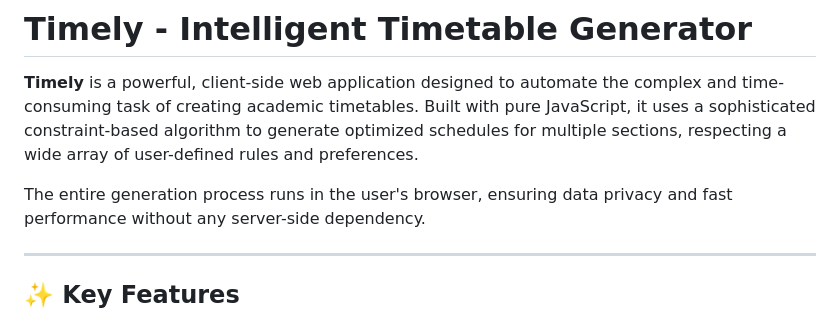
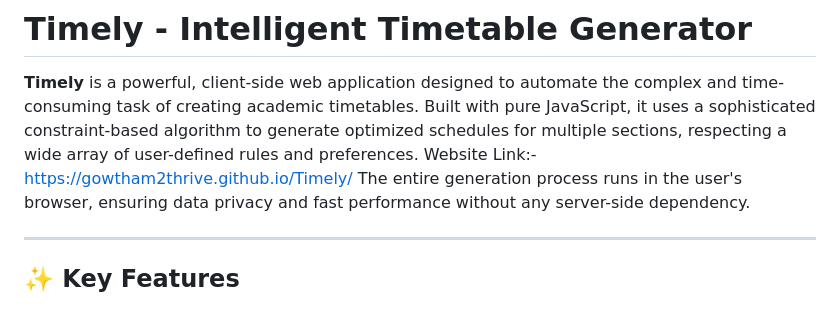
Before and after one commit to gowtham2thrive/Timely, a Markdown page: README.md, the part around the change. Rendered like a GitHub page.

```diff
--- a/README.md
+++ b/README.md
@@ -1,7 +1,7 @@
 # Timely - Intelligent Timetable Generator
 
 **Timely** is a powerful, client-side web application designed to automate the complex and time-consuming task of creating academic timetables. Built with pure JavaScript, it uses a sophisticated constraint-based algorithm to generate optimized schedules for multiple sections, respecting a wide array of user-defined rules and preferences.
-
+Website Link:- https://gowtham2thrive.github.io/Timely/
 The entire generation process runs in the user's browser, ensuring data privacy and fast performance without any server-side dependency.
 
 -----
```
